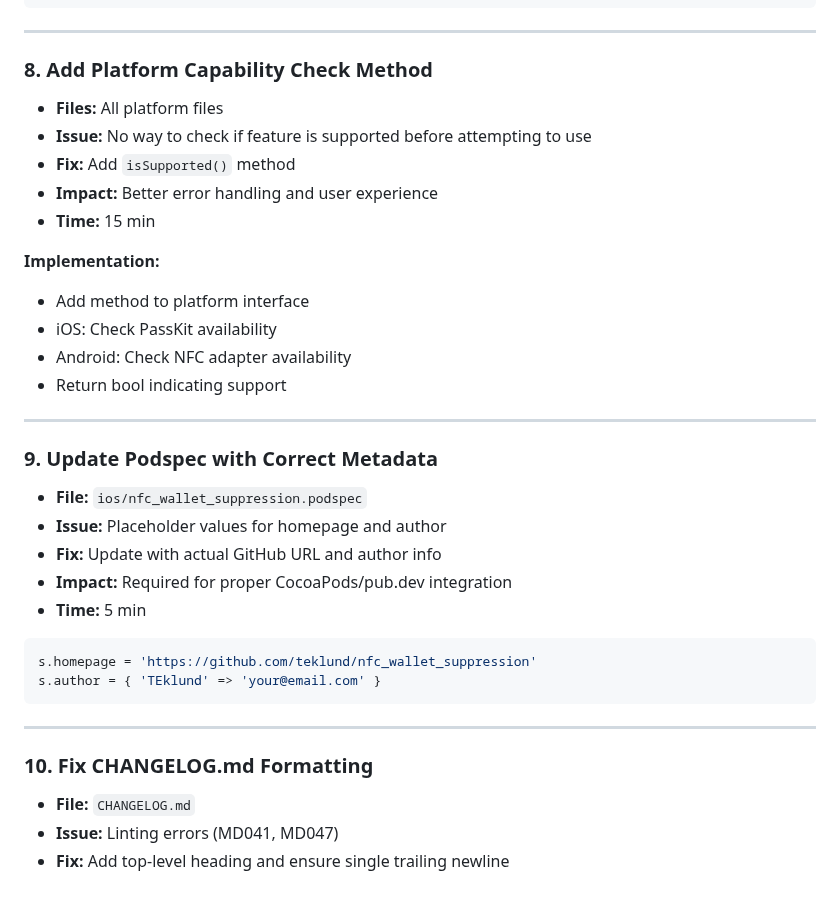
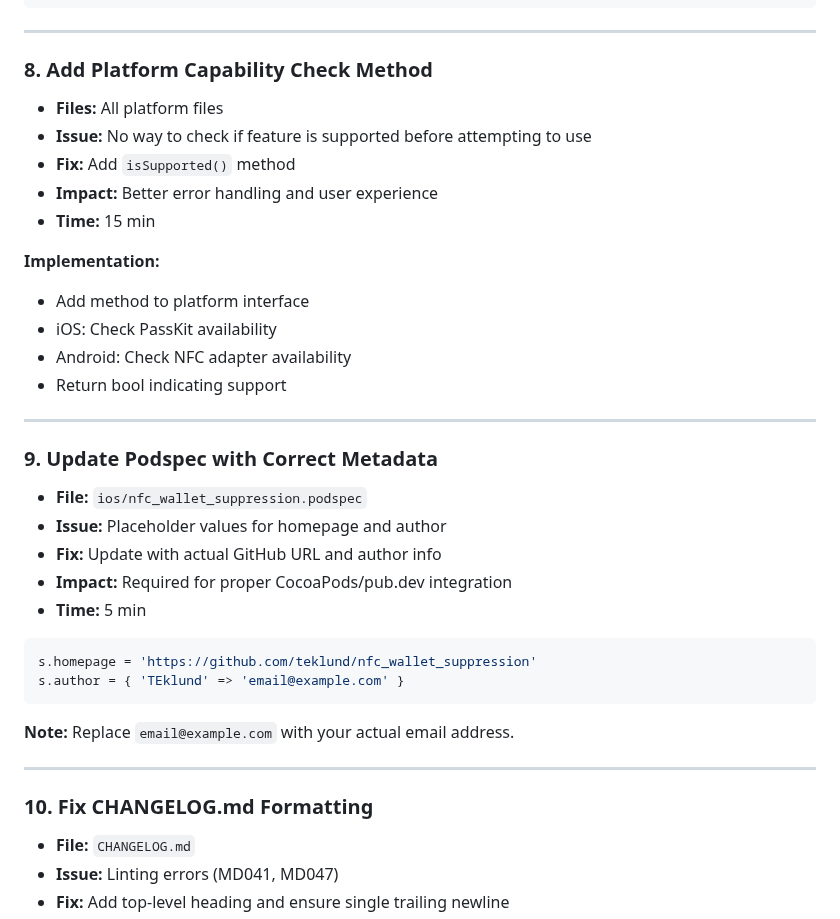
Before and after one commit to teklund/nfc_wallet_suppression, a Markdown page: IMPROVEMENT_PLAN.md, the part around one of its changes. GitHub-like rendering; blank space fills up the shorter version.

Commit message:
docs: sanitize email placeholder in improvement plan
- Replace 'your@email.com' with 'email@example.com'
- Add note to replace with actual email when implementing
- Ensure no sensitive information in public repo

````diff
--- a/IMPROVEMENT_PLAN.md
+++ b/IMPROVEMENT_PLAN.md
@@ -148,6 +157,7 @@ debugPrint('[NfcWalletSuppression] $msg');
 ---
 
 ### 8. Add Platform Capability Check Method
+
 - **Files:** All platform files
 - **Issue:** No way to check if feature is supported before attempting to use
 - **Fix:** Add `isSupported()` method
@@ -155,6 +165,7 @@ debugPrint('[NfcWalletSuppression] $msg');
 - **Time:** 15 min
 
 **Implementation:**
+
 - Add method to platform interface
 - iOS: Check PassKit availability
 - Android: Check NFC adapter availability
@@ -163,6 +174,7 @@ debugPrint('[NfcWalletSuppression] $msg');
 ---
 
 ### 9. Update Podspec with Correct Metadata
+
 - **File:** `ios/nfc_wallet_suppression.podspec`
 - **Issue:** Placeholder values for homepage and author
 - **Fix:** Update with actual GitHub URL and author info
@@ -171,12 +183,15 @@ debugPrint('[NfcWalletSuppression] $msg');
 
 ```ruby
 s.homepage = 'https://github.com/teklund/nfc_wallet_suppression'
-s.author = { 'TEklund' => 'your@email.com' }
+s.author = { 'TEklund' => 'email@example.com' }
 ```
+
+**Note:** Replace `email@example.com` with your actual email address.
 
 ---
 
 ### 10. Fix CHANGELOG.md Formatting
+
 - **File:** `CHANGELOG.md`
 - **Issue:** Linting errors (MD041, MD047)
 - **Fix:** Add top-level heading and ensure single trailing newline
````
Also changed, not shown: other parts of IMPROVEMENT_PLAN.md (+71 -0 lines).
